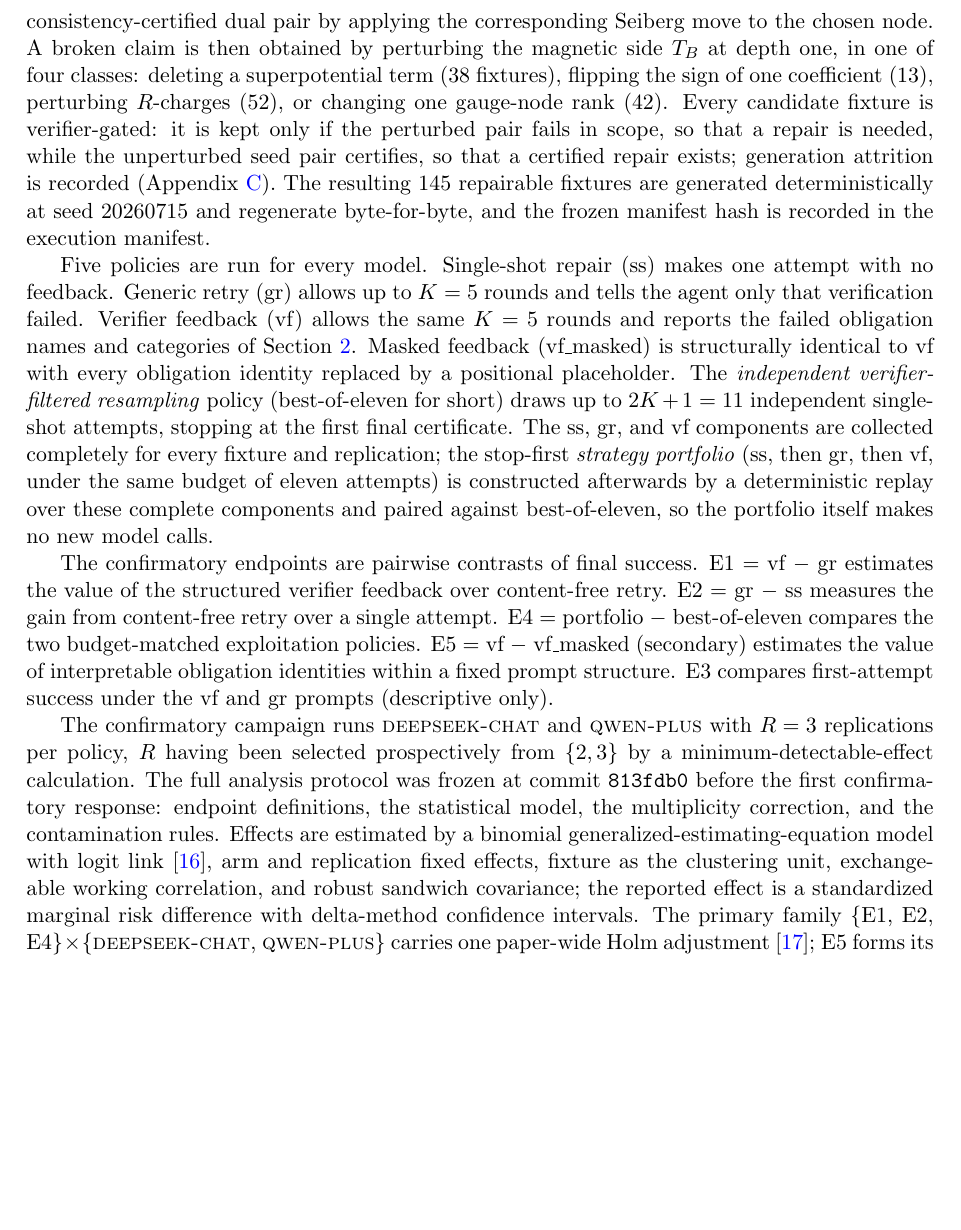
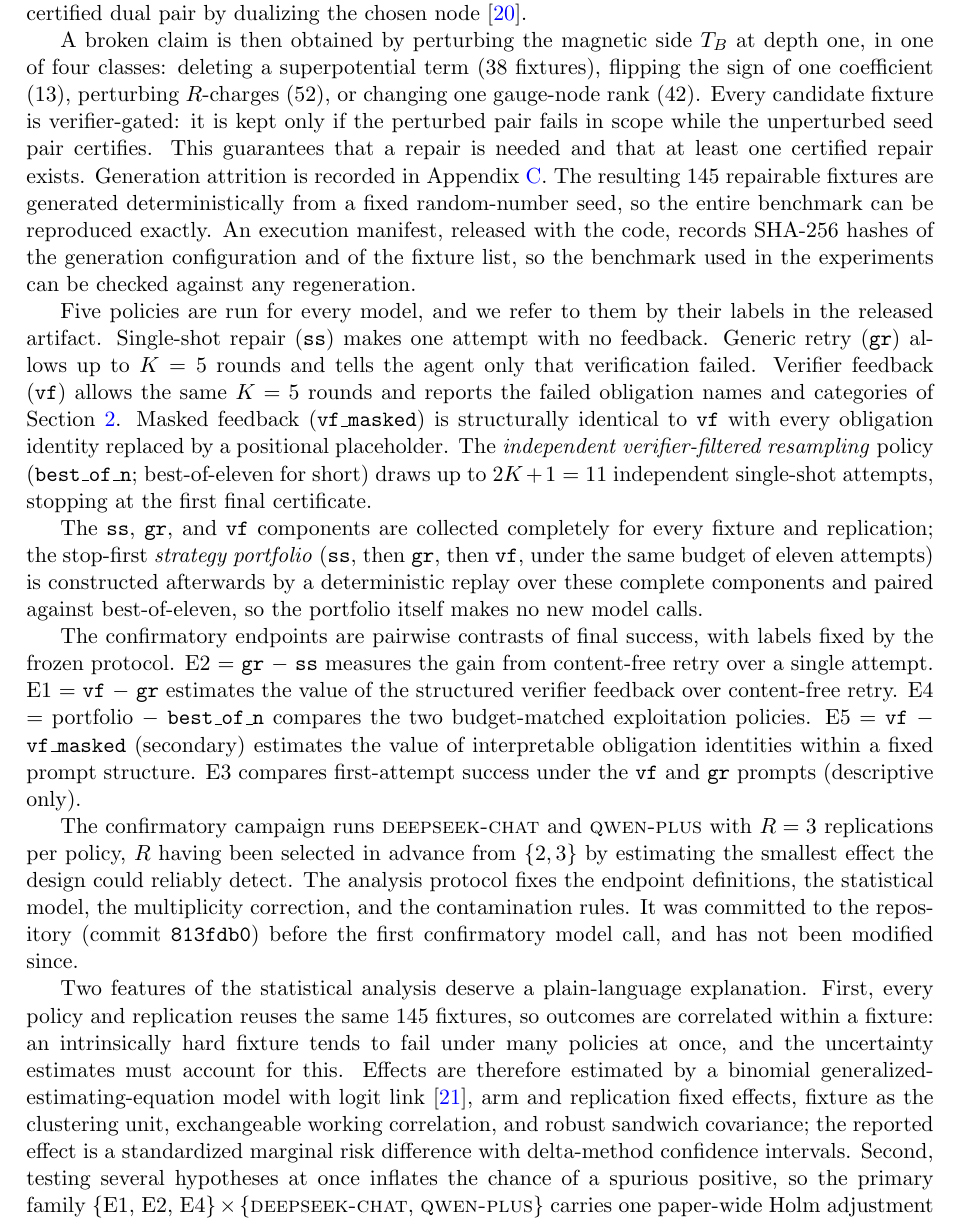
Before and after one commit to xingyang-yu/QFTCert, a LaTeX paper (paper/main.tex): part of page 5 of 9 before the commit and part of page 5 of 10 after it, cut at the place of the change, the shorter picture padded with empty space. Compiled offline with pdfLaTeX.

Commit message:
paper: section 3 approved — physics cites, artifact labels, reader-friendly stats
Adds Douglas-Moore/FHH/brane-tiling/Beasley-Plesser citations; toric
modifies the geometry; dualization terminology; texttt artifact labels
for the five policies (incl. best_of_n); endpoint map in ladder order
E2->E1->E4->E5->E3 with frozen-label note; audit-chain and protocol
sentences rewritten in plain language; paragraph splits + two
plain-language stats glosses (fixture clustering, Holm purpose).

Co-Authored-By: Claude Opus 4.8 <noreply@anthropic.com>

```diff
--- a/paper/main.tex
+++ b/paper/main.tex
@@ -316,54 +316,75 @@ ranks then follow from the Seiberg move), and produce
-a consistency-certified dual pair by applying the corresponding Seiberg
-move to the chosen node. A broken claim is then obtained by perturbing
+seed/node cells in total, with seed ranks between $2$ and $4$; the dual
+ranks then follow from the dualization), and produce a
+consistency-certified dual pair by dualizing the chosen node
+\cite{Beasley:2001zp}.
+
+A broken claim is then obtained by perturbing
 the magnetic side $T_B$ at depth one, in one of four classes: deleting
 a superpotential term (38 fixtures), flipping the sign of one
 coefficient (13), perturbing $R$-charges (52), or changing one
 gauge-node rank (42). Every candidate fixture is verifier-gated: it is
-kept only if the perturbed pair fails in scope, so that a repair is
-needed, while the unperturbed seed pair certifies, so that a certified
-repair exists; generation attrition is recorded
-(Appendix~\ref{app:benchmark}). The resulting 145 repairable fixtures
-are generated deterministically at seed 20260715 and regenerate
-byte-for-byte, and the frozen manifest hash is recorded in the
-execution manifest.
+kept only if the perturbed pair fails in scope while the unperturbed
+seed pair certifies. This guarantees that a repair is needed and that
+at least one certified repair exists. Generation attrition is recorded
+in Appendix~\ref{app:benchmark}. The resulting 145 repairable fixtures
+are generated deterministically from a fixed random-number seed, so the
+entire benchmark can be reproduced exactly. An execution manifest,
+released with the code, records SHA-256 hashes of the generation
+configuration and of the fixture list, so the benchmark used in the
+experiments can be checked against any regeneration.
 
-Five policies are run for every model. Single-shot repair (ss) makes
-one attempt with no feedback. Generic retry (gr) allows up to $K=5$
-rounds and tells the agent only that verification failed. Verifier
-feedback (vf) allows the same $K=5$ rounds and reports the failed
-obligation names and categories of Section~\ref{sec:system}. Masked
-feedback (vf\_masked) is structurally identical to vf with every
-obligation identity replaced by a positional placeholder. The
-\emph{independent verifier-filtered resampling} policy (best-of-eleven
-for short) draws up to $2K+1=11$ independent single-shot attempts,
-stopping at the first final certificate. The ss, gr, and vf components are
-collected completely for every fixture and replication; the stop-first
-\emph{strategy portfolio} (ss, then gr, then vf, under the same budget
-of eleven attempts) is constructed afterwards by a deterministic replay
-over these complete components and paired against best-of-eleven, so
-the portfolio itself makes no new model calls.
+Five policies are run for every model, and we refer to them by their
+labels in the released artifact. Single-shot repair (\texttt{ss}) makes
+one attempt with no feedback. Generic retry (\texttt{gr}) allows up to
+$K=5$ rounds and tells the agent only that verification failed.
+Verifier feedback (\texttt{vf}) allows the same $K=5$ rounds and
+reports the failed obligation names and categories of
+Section~\ref{sec:system}. Masked feedback (\texttt{vf\_masked}) is
+structurally identical to \texttt{vf} with every obligation identity
+replaced by a positional placeholder. The \emph{independent
+verifier-filtered resampling} policy (\texttt{best\_of\_n};
+best-of-eleven for short) draws up to $2K+1=11$ independent
+single-shot attempts, stopping at the first final certificate.
 
-The confirmatory endpoints are pairwise contrasts of final success.
-E1 $=$ vf $-$ gr estimates the value of the structured verifier
-feedback over content-free retry. E2 $=$ gr $-$ ss measures the gain
-from content-free retry over a single attempt. E4 $=$ portfolio $-$
-best-of-eleven compares the two budget-matched exploitation policies.
-E5 $=$ vf $-$ vf\_masked (secondary) estimates the value of
-interpretable obligation identities within a fixed prompt structure.
-E3 compares first-attempt success under the vf and gr prompts
-(descriptive only).
+The \texttt{ss}, \texttt{gr}, and \texttt{vf}
+components are collected completely for every fixture and replication;
+the stop-first \emph{strategy portfolio} (\texttt{ss}, then
+\texttt{gr}, then \texttt{vf}, under the same budget of eleven
+attempts) is constructed afterwards by a deterministic replay over
+these complete components and paired against best-of-eleven, so the
+portfolio itself makes no new model calls.
+
+The confirmatory endpoints are pairwise contrasts of final success,
+with labels fixed by the frozen protocol. E2 $=$ \texttt{gr} $-$
+\texttt{ss} measures the gain from content-free retry over a single
+attempt. E1 $=$ \texttt{vf} $-$ \texttt{gr} estimates the value of the
+structured verifier feedback over content-free retry. E4 $=$ portfolio
+$-$ \texttt{best\_of\_n} compares the two budget-matched exploitation
+policies. E5 $=$ \texttt{vf} $-$ \texttt{vf\_masked} (secondary)
+estimates the value of interpretable obligation identities within a
+fixed prompt structure. E3 compares first-attempt success under the
+\texttt{vf} and \texttt{gr} prompts (descriptive only).
 
 The confirmatory campaign runs \dscode{} and \qwcode{} with $R=3$
-replications per policy, $R$ having been selected prospectively from
-$\{2,3\}$ by a minimum-detectable-effect calculation. The full analysis
-protocol was frozen at commit \texttt{813fdb0} before the first
-confirmatory response: endpoint definitions, the statistical model, the
-multiplicity correction, and the contamination rules. Effects are
+replications per policy, $R$ having been selected in advance from
+$\{2,3\}$ by estimating the smallest effect the design could reliably
+detect. The analysis protocol fixes the
+endpoint definitions, the statistical model, the multiplicity
+correction, and the contamination rules. It was committed to the
+repository (commit \texttt{813fdb0}) before the first confirmatory
+model call, and has not been modified since.
+
+Two features of the statistical analysis deserve a plain-language
+explanation. First, every policy and replication reuses the same 145
+fixtures, so outcomes are correlated within a fixture: an intrinsically
+hard fixture tends to fail under many policies at once, and the
+uncertainty estimates must account for this. Effects are therefore
 estimated by a binomial generalized-estimating-equation model with
 logit link \cite{Liang:1986gee}, arm and replication fixed effects,
 fixture as the clustering unit, exchangeable working correlation, and
 robust sandwich covariance; the reported effect is a standardized
-marginal risk difference with delta-method confidence intervals. The
-primary family $\{$E1, E2, E4$\}\times\{$\dscode{}, \qwcode{}$\}$
-carries one paper-wide Holm adjustment \cite{Holm:1979seq}; E5 forms
-its own two-hypothesis family; E3 is reported with effect and interval
+marginal risk difference with delta-method confidence intervals.
+Second, testing several hypotheses at once inflates the chance of a
+spurious positive, so the primary family $\{$E1, E2,
+E4$\}\times\{$\dscode{}, \qwcode{}$\}$ carries one paper-wide Holm
+adjustment \cite{Holm:1979seq}, which controls the probability of even
```
Also changed, not shown: paper/PAPER_OUTLINE.md (+3 -3 lines), paper/refs.bib (+62 -0 lines), paper/main.tex (28 more changed lines).
